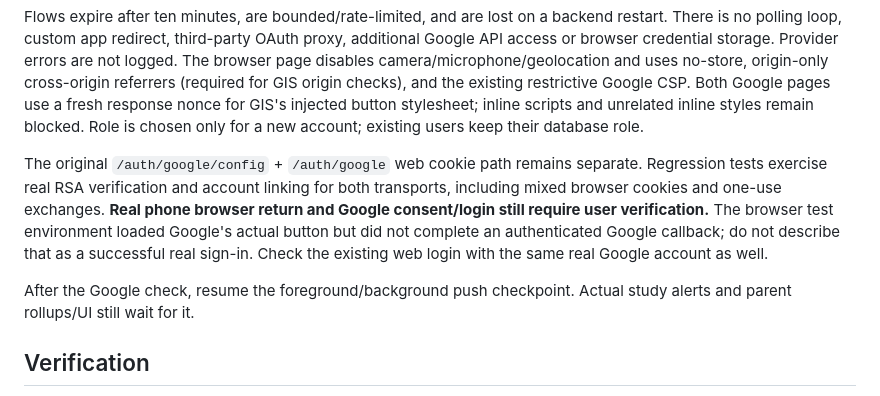
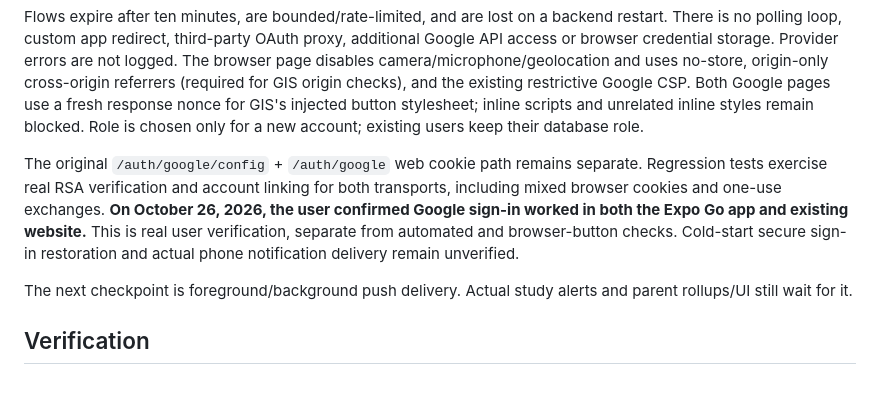
Before and after one commit to Pravir369/focuslens, a Markdown page: mobile/README.md, the part around the change. Drawn GitHub-style.

Commit message:
Record successful app and web Google sign-in verification

```diff
--- a/mobile/README.md
+++ b/mobile/README.md
@@ -34,9 +34,9 @@ The phone generates a 256-bit private verifier with Expo Crypto and sends only i
 
 Flows expire after ten minutes, are bounded/rate-limited, and are lost on a backend restart. There is no polling loop, custom app redirect, third-party OAuth proxy, additional Google API access or browser credential storage. Provider errors are not logged. The browser page disables camera/microphone/geolocation and uses no-store, origin-only cross-origin referrers (required for GIS origin checks), and the existing restrictive Google CSP. Both Google pages use a fresh response nonce for GIS's injected button stylesheet; inline scripts and unrelated inline styles remain blocked. Role is chosen only for a new account; existing users keep their database role.
 
-The original `/auth/google/config` + `/auth/google` web cookie path remains separate. Regression tests exercise real RSA verification and account linking for both transports, including mixed browser cookies and one-use exchanges. **Real phone browser return and Google consent/login still require user verification.** The browser test environment loaded Google's actual button but did not complete an authenticated Google callback; do not describe that as a successful real sign-in. Check the existing web login with the same real Google account as well.
+The original `/auth/google/config` + `/auth/google` web cookie path remains separate. Regression tests exercise real RSA verification and account linking for both transports, including mixed browser cookies and one-use exchanges. **On October 26, 2026, the user confirmed Google sign-in worked in both the Expo Go app and existing website.** This is real user verification, separate from automated and browser-button checks. Cold-start secure sign-in restoration and actual phone notification delivery remain unverified.
 
-After the Google check, resume the foreground/background push checkpoint. Actual study alerts and parent rollups/UI still wait for it.
+The next checkpoint is foreground/background push delivery. Actual study alerts and parent rollups/UI still wait for it.
 
 ## Verification
 
```
Also changed, not shown: AGENTS.md (+2 -0 lines), README.md (+3 -3 lines).
